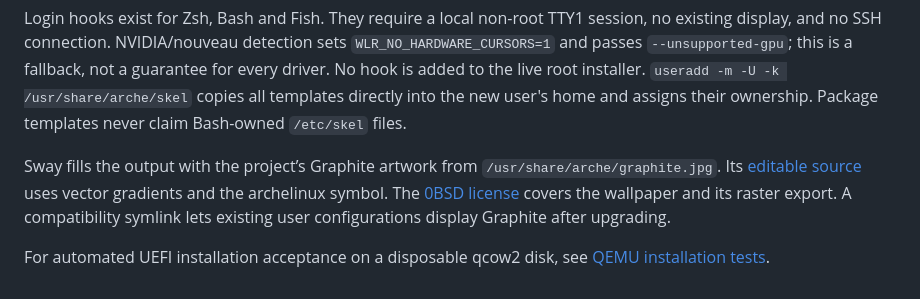
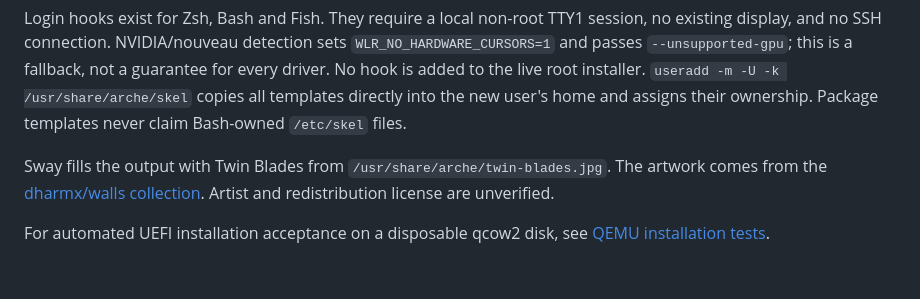
Before and after one commit to archelinux/archelinux, a Markdown page: docs/architecture.md, the part around the change. GitHub-like rendering.

```diff
--- a/docs/architecture.md
+++ b/docs/architecture.md
@@ -117,7 +117,7 @@ not a guarantee for every driver. No hook is added to the live root installer.
 new user's home and assigns their ownership. Package templates never claim
 Bash-owned `/etc/skel` files.
 
-Sway fills the output with the project’s Graphite artwork from `/usr/share/arche/graphite.jpg`. Its [editable source](../assets/graphite.svg) uses vector gradients and the archelinux symbol. The [0BSD license](../assets/LICENSE.graphite) covers the wallpaper and its raster export. A compatibility symlink lets existing user configurations display Graphite after upgrading.
+Sway fills the output with Twin Blades from `/usr/share/arche/twin-blades.jpg`. The artwork comes from the [dharmx/walls collection](https://github.com/dharmx/walls/blob/e8d8a42e4fbecb2cf9619995edbc7ce19610bbd8/anime/aeb9uhrbr41a1.webp). Artist and redistribution license are unverified.
 
 For automated UEFI installation acceptance on a disposable qcow2 disk, see
 [QEMU installation tests](../tests/qemu/README.md).
```
Also changed, not shown: README.md (+3 -3 lines), docs/next-release.md (+1 -1 lines), assets/screenshots/archelinux-desktop.jpg, assets/screenshots/archelinux-development.jpg, assets/screenshots/archelinux-tiling.jpg, 11 other files.
